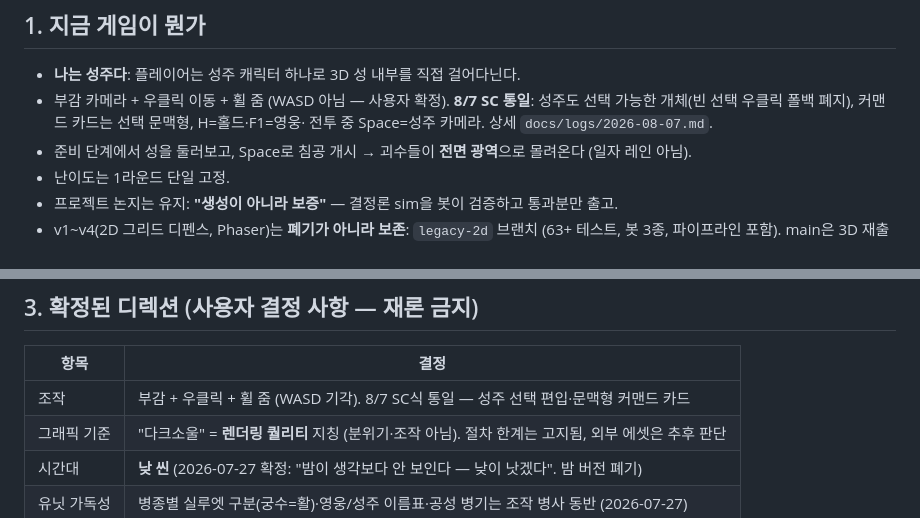
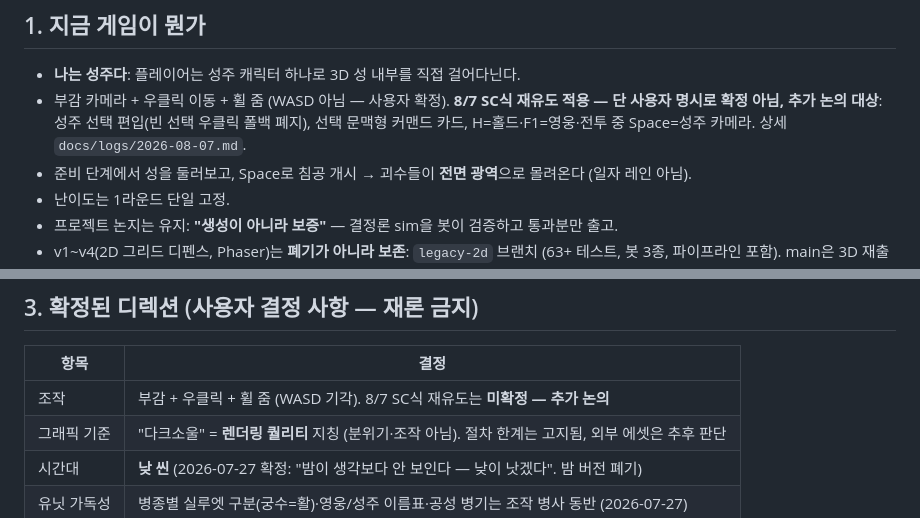
Before and after one commit to ry-eon/NAN2026-NHN-Game-X-AI-Hackathon, a Markdown page: docs/08-status-v5.md, 2 parts joined by grey strips. Rendered like a GitHub page.

Commit message:
docs: 8/7 조작 SC 재유도를 미확정(추가 논의)으로 정정 — 사용자 지시
Co-Authored-By: Claude Fable 5 <noreply@anthropic.com>

```diff
--- a/docs/08-status-v5.md
+++ b/docs/08-status-v5.md
@@ -20,9 +20,9 @@
 ## 1. 지금 게임이 뭔가
 
 - **나는 성주다**: 플레이어는 성주 캐릭터 하나로 3D 성 내부를 직접 걸어다닌다.
-- 부감 카메라 + 우클릭 이동 + 휠 줌 (WASD 아님 — 사용자 확정). **8/7 SC 통일**: 성주도
-  선택 가능한 개체(빈 선택 우클릭 폴백 폐지), 커맨드 카드는 선택 문맥형, H=홀드·F1=영웅·
-  전투 중 Space=성주 카메라. 상세 `docs/logs/2026-08-07.md`.
+- 부감 카메라 + 우클릭 이동 + 휠 줌 (WASD 아님 — 사용자 확정). **8/7 SC식 재유도 적용
+  — 단 사용자 명시로 확정 아님, 추가 논의 대상**: 성주 선택 편입(빈 선택 우클릭 폴백 폐지),
+  선택 문맥형 커맨드 카드, H=홀드·F1=영웅·전투 중 Space=성주 카메라. 상세 `docs/logs/2026-08-07.md`.
 - 준비 단계에서 성을 둘러보고, Space로 침공 개시 → 괴수들이 **전면 광역**으로 몰려온다 (일자 레인 아님).
 - 난이도는 1라운드 단일 고정.
 - 프로젝트 논지는 유지: **"생성이 아니라 보증"** — 결정론 sim을 봇이 검증하고 통과분만 출고.
@@ -97,7 +97,7 @@ core/ bots/ pipeline/  # 레거시 2D (main에도 남아있지만 미사용)
 
 | 항목 | 결정 |
 |---|---|
-| 조작 | 부감 + 우클릭 + 휠 줌 (WASD 기각). 8/7 SC식 통일 — 성주 선택 편입·문맥형 커맨드 카드 |
+| 조작 | 부감 + 우클릭 + 휠 줌 (WASD 기각). 8/7 SC식 재유도는 **미확정 — 추가 논의** |
 | 그래픽 기준 | "다크소울" = **렌더링 퀄리티** 지칭 (분위기·조작 아님). 절차 한계는 고지됨, 외부 에셋은 추후 판단 |
 | 시간대 | **낮 씬** (2026-07-27 확정: "밤이 생각보다 안 보인다 — 낮이 낫겠다". 밤 버전 폐기) |
 | 유닛 가독성 | 병종별 실루엣 구분(궁수=활)·영웅/성주 이름표·공성 병기는 조작 병사 동반 (2026-07-27) |
```
